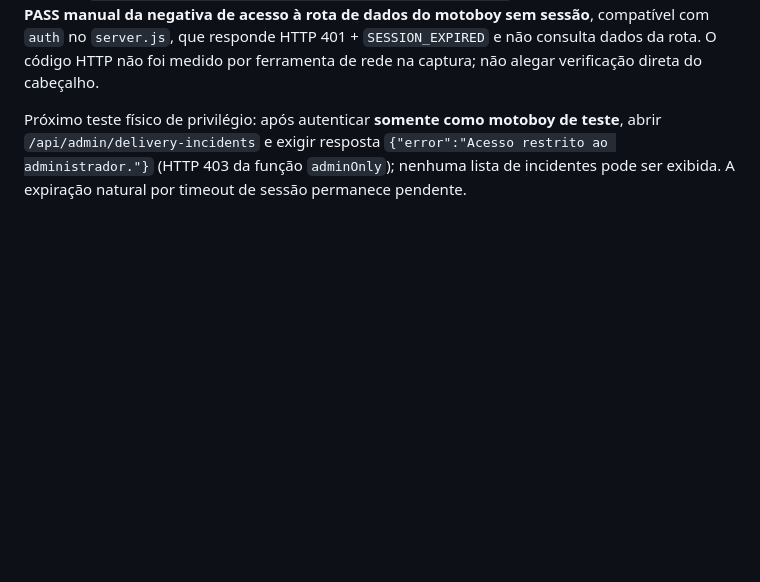
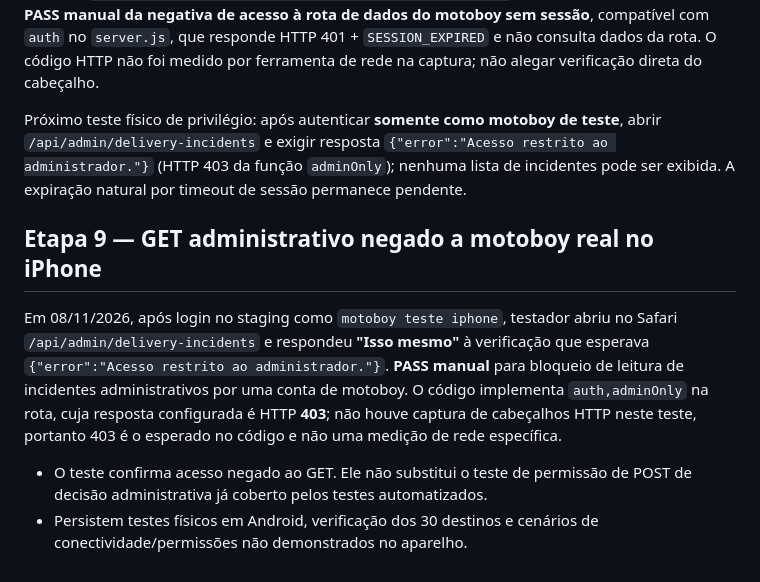
Before and after one commit to otaviozika/depachamoto, a Markdown page: docs/mobile-pilot/RELATO_NAVEGACAO_20261108.md, the part around the change. Rendered like a GitHub page; blank space fills up the shorter version.

Commit message:
docs(staging): record iPhone courier denied admin incident API read

```diff
--- a/docs/mobile-pilot/RELATO_NAVEGACAO_20261108.md
+++ b/docs/mobile-pilot/RELATO_NAVEGACAO_20261108.md
@@ -173,3 +173,9 @@ Em 08/11/2026, após ser orientado a sair da conta de motoboy de staging, voltar
 Após logout e tentativa de retornar sem sessão, o testador abriu a URL `/api/courier/pre-departure` no Safari, ainda deslogado, e relatou **"Apareceu isso aí"** em referência ao JSON de exemplo `{"error":"Não autenticado.","code":"SESSION_EXPIRED"}` mostrado no passo anterior. **PASS manual da negativa de acesso à rota de dados do motoboy sem sessão**, compatível com `auth` no `server.js`, que responde HTTP 401 + `SESSION_EXPIRED` e não consulta dados da rota. O código HTTP não foi medido por ferramenta de rede na captura; não alegar verificação direta do cabeçalho.
 
 Próximo teste físico de privilégio: após autenticar **somente como motoboy de teste**, abrir `/api/admin/delivery-incidents` e exigir resposta `{"error":"Acesso restrito ao administrador."}` (HTTP 403 da função `adminOnly`); nenhuma lista de incidentes pode ser exibida. A expiração natural por timeout de sessão permanece pendente.
+
+## Etapa 9 — GET administrativo negado a motoboy real no iPhone
+
+Em 08/11/2026, após login no staging como `motoboy teste iphone`, testador abriu no Safari `/api/admin/delivery-incidents` e respondeu **"Isso mesmo"** à verificação que esperava `{"error":"Acesso restrito ao administrador."}`. **PASS manual** para bloqueio de leitura de incidentes administrativos por uma conta de motoboy. O código implementa `auth,adminOnly` na rota, cuja resposta configurada é HTTP **403**; não houve captura de cabeçalhos HTTP neste teste, portanto 403 é o esperado no código e não uma medição de rede específica.
+- O teste confirma acesso negado ao GET. Ele não substitui o teste de permissão de POST de decisão administrativa já coberto pelos testes automatizados.
+- Persistem testes físicos em Android, verificação dos 30 destinos e cenários de conectividade/permissões não demonstrados no aparelho.
```
